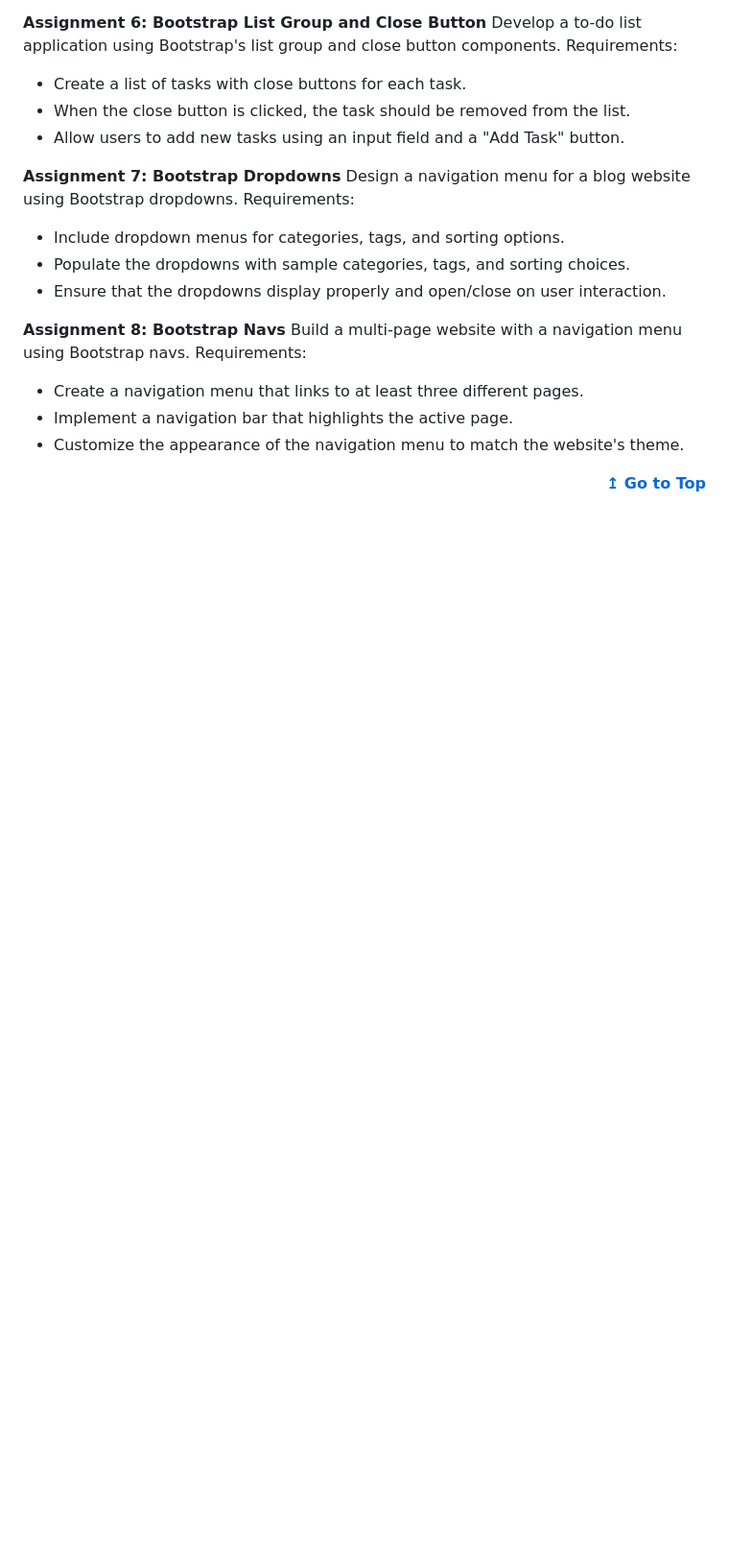
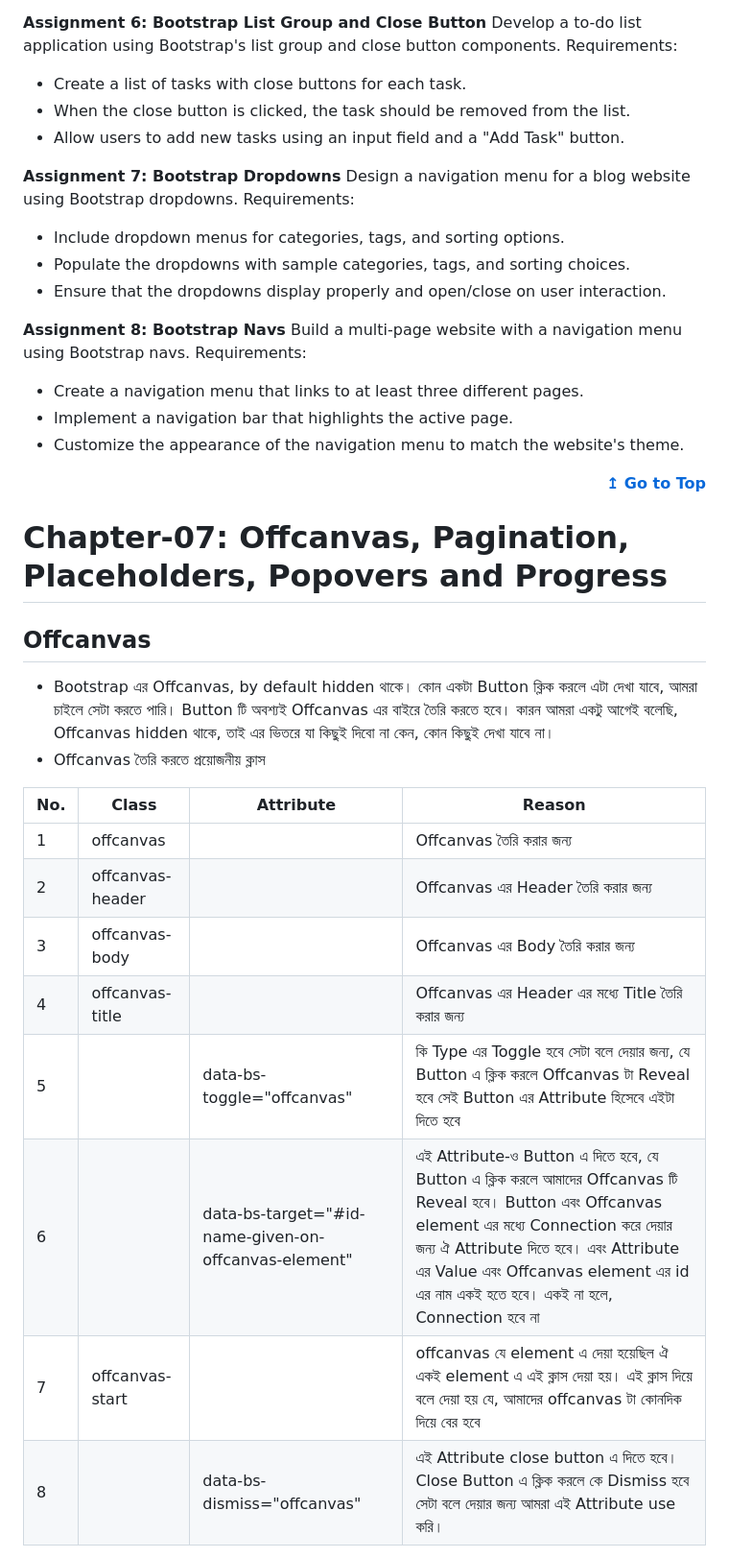
Before and after one commit to CodeJogot/bootstrap-course-in-bangla, a Markdown page: README.md, the part around one of its changes. Shown at 96% size. Rendered like a GitHub page; blank space fills up the shorter version.

Commit message:
chapter 7 added update 1

```diff
--- a/README.md
+++ b/README.md
@@ -1132,3 +1132,20 @@ Build a multi-page website with a navigation menu using Bootstrap navs. Requirem
     <b><a href="#learn-bootstrap-in-30-chapters">↥ Go to Top</a></b>
 </div>
 
+# Chapter-07: Offcanvas, Pagination, Placeholders, Popovers and Progress
+
+## Offcanvas
+- Bootstrap এর Offcanvas, by default hidden থাকে। কোন একটা Button ক্লিক করলে এটা দেখা যাবে, আমরা চাইলে সেটা করতে পারি। Button টি অবশ্যই Offcanvas এর বাইরে তৈরি করতে হবে। কারন আমরা একটু আগেই বলেছি, Offcanvas hidden থাকে, তাই এর ভিতরে যা কিছুই দিবো না কেন, কোন কিছুই দেখা যাবে না।
+- Offcanvas তৈরি করতে প্রয়োজনীয় ক্লাস
+
+| **No.** | **Class**           | **Attribute** | **Reason**                                          |
+| ------- | ------------------- | ------------- | --------------------------------------------------- |
+| 1       | offcanvas                |               | Offcanvas তৈরি করার জন্য                      |
+| 2       | offcanvas-header           |               | Offcanvas এর Header তৈরি করার জন্য                        |
+| 3       | offcanvas-body          |               |    Offcanvas এর Body তৈরি করার জন্য           |
+| 4       | offcanvas-title      |               | Offcanvas এর Header এর মধ্যে Title তৈরি করার জন্য           |
+| 5       |        |     data-bs-toggle="offcanvas"          | কি Type এর Toggle হবে সেটা বলে দেয়ার জন্য, যে Button এ ক্লিক করলে Offcanvas টা Reveal হবে সেই Button এর Attribute হিসেবে এইটা দিতে হবে                  |
+| 6       |            |   data-bs-target="#id-name-given-on-offcanvas-element"            | এই Attribute-ও Button এ দিতে হবে, যে Button এ ক্লিক করলে আমাদের Offcanvas টি Reveal হবে। Button এবং Offcanvas element এর মধ্যে Connection করে দেয়ার জন্য ঐ Attribute দিতে হবে। এবং Attribute এর Value এবং Offcanvas element এর id এর নাম একই হতে হবে। একই না হলে, Connection হবে না              |
+| 7       | offcanvas-start         |               | offcanvas যে element এ দেয়া হয়েছিল ঐ একই element এ এই ক্লাস দেয়া হয়। এই ক্লাস দিয়ে বলে দেয়া হয় যে, আমাদের offcanvas টা কোনদিক দিয়ে বের হবে                           |
+| 8       |          |     data-bs-dismiss="offcanvas"          | এই Attribute close button এ দিতে হবে। Close Button এ ক্লিক করলে কে Dismiss হবে সেটা বলে দেয়ার জন্য আমরা এই Attribute use করি।                        |
+
```
Also changed, not shown: other parts of README.md (+28 -0 lines).
